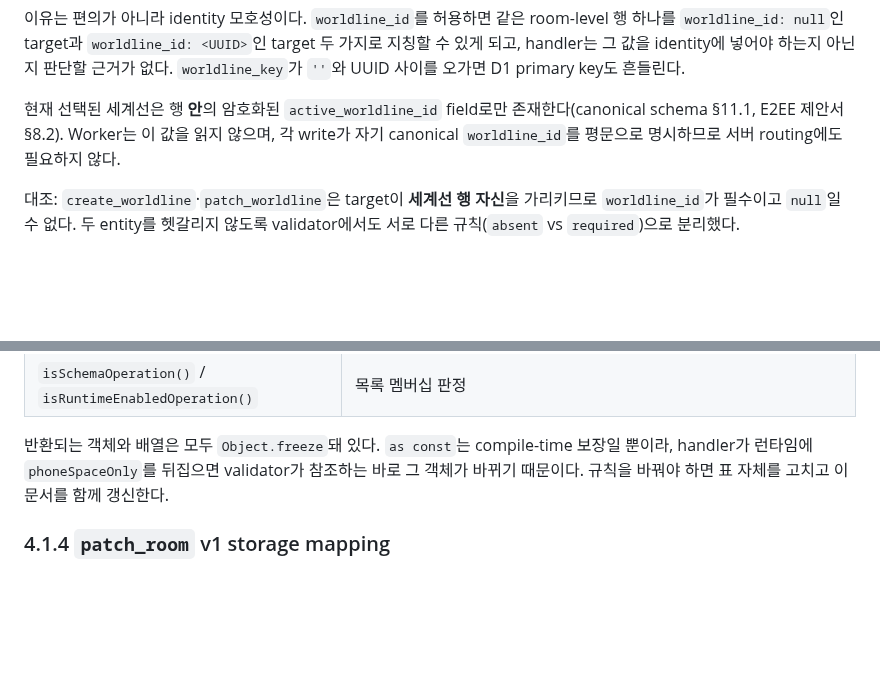
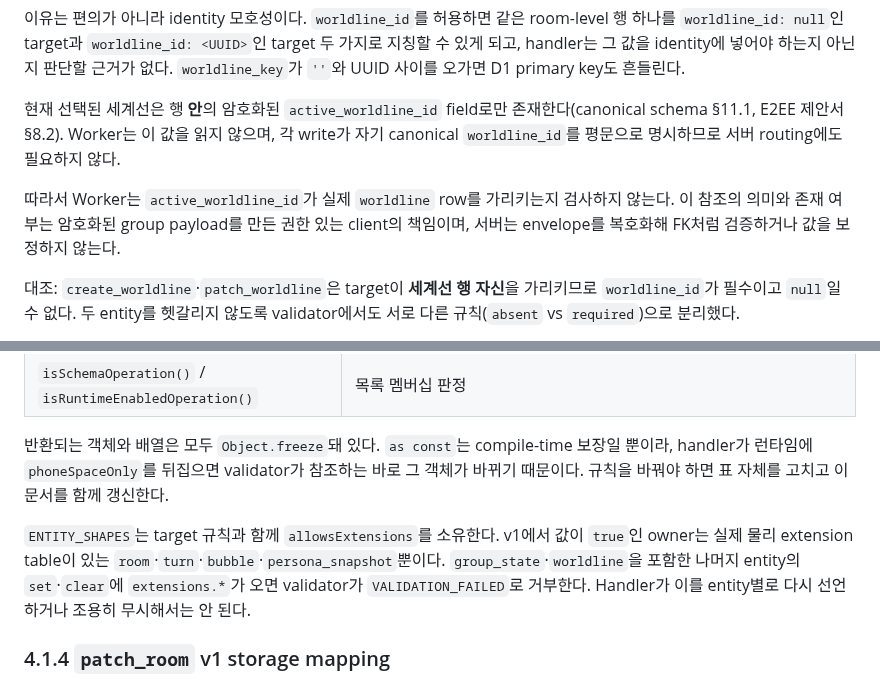
Before and after one commit to UHLUHLUHL/gagaodok, a Markdown page: docs/PHASE1_WORKER_API_DRAFT.md, 2 parts joined by grey strips. Rendered like a GitHub page; blank space fills up the shorter version.

```diff
--- a/docs/PHASE1_WORKER_API_DRAFT.md
+++ b/docs/PHASE1_WORKER_API_DRAFT.md
@@ -251,6 +251,8 @@ whole-room·whole-message PUT, `delete_bubble`(schema에 아예 없음), client
 
 현재 선택된 세계선은 행 **안**의 암호화된 `active_worldline_id` field로만 존재한다(canonical schema §11.1, E2EE 제안서 §8.2). Worker는 이 값을 읽지 않으며, 각 write가 자기 canonical `worldline_id`를 평문으로 명시하므로 서버 routing에도 필요하지 않다.
 
+따라서 Worker는 `active_worldline_id`가 실제 `worldline` row를 가리키는지 검사하지 않는다. 이 참조의 의미와 존재 여부는 암호화된 group payload를 만든 권한 있는 client의 책임이며, 서버는 envelope를 복호화해 FK처럼 검증하거나 값을 보정하지 않는다.
+
 대조: `create_worldline`·`patch_worldline`은 target이 **세계선 행 자신**을 가리키므로 `worldline_id`가 필수이고 `null`일 수 없다. 두 entity를 헷갈리지 않도록 validator에서도 서로 다른 규칙(`absent` vs `required`)으로 분리했다.
 
 Room도 물리 identity에 worldline 축이 없지만 canonical room wire object가 `worldline_id: null`을 명시하므로 `absent`가 아니라 `null-only` 규칙을 사용한다. `create_room`·`patch_room` target은 키 누락과 non-null 값을 모두 거부한다. 따라서 `change_log`의 room identity도 `space_id`, `room_id`만 갖는다.
@@ -267,6 +269,8 @@ Room도 물리 identity에 worldline 축이 없지만 canonical room wire object
 | `isSchemaOperation()` / `isRuntimeEnabledOperation()` | 목록 멤버십 판정 |
 
 반환되는 객체와 배열은 모두 `Object.freeze`돼 있다. `as const`는 compile-time 보장일 뿐이라, handler가 런타임에 `phoneSpaceOnly`를 뒤집으면 validator가 참조하는 바로 그 객체가 바뀌기 때문이다. 규칙을 바꿔야 하면 표 자체를 고치고 이 문서를 함께 갱신한다.
+
+`ENTITY_SHAPES`는 target 규칙과 함께 `allowsExtensions`를 소유한다. v1에서 값이 `true`인 owner는 실제 물리 extension table이 있는 `room`·`turn`·`bubble`·`persona_snapshot`뿐이다. `group_state`·`worldline`을 포함한 나머지 entity의 `set`·`clear`에 `extensions.*`가 오면 validator가 `VALIDATION_FAILED`로 거부한다. Handler가 이를 entity별로 다시 선언하거나 조용히 무시해서는 안 된다.
 
 ### 4.1.4 `patch_room` v1 storage mapping
 
```
Also changed, not shown: docs/PHASE1_CANONICAL_SCHEMA_DRAFT.md (+3 -0 lines), docs/PHASE1_D1_MIGRATION_PLAN.md (+1 -0 lines).
